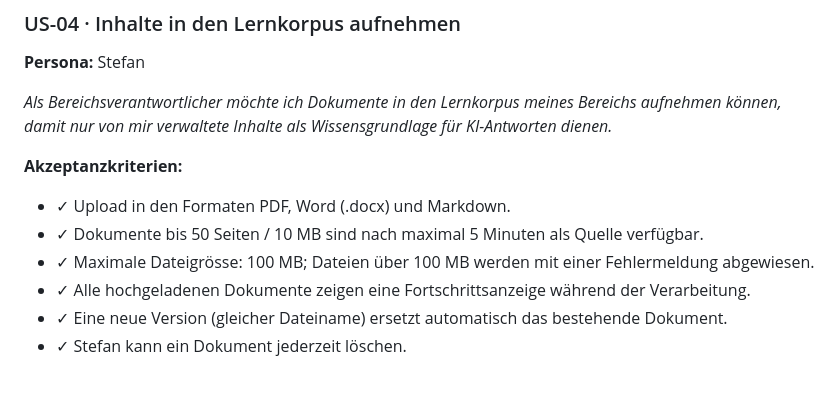
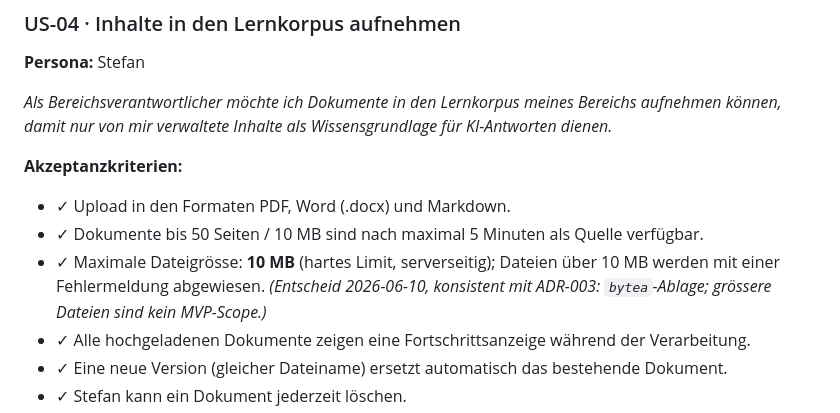
Before and after one commit to tsorer/LearnFlow, a Markdown page: Docs/02_Requirements.md, the part around the change. Drawn GitHub-style; blank space fills up the shorter version.

```diff
--- a/Docs/02_Requirements.md
+++ b/Docs/02_Requirements.md
@@ -104,7 +104,7 @@ LearnFlow ist eine interne Lernplattform, die neuen Mitarbeitenden erlaubt, Frag
 **Akzeptanzkriterien:**
 - ✓ Upload in den Formaten PDF, Word (.docx) und Markdown.
 - ✓ Dokumente bis 50 Seiten / 10 MB sind nach maximal 5 Minuten als Quelle verfügbar.
-- ✓ Maximale Dateigrösse: 100 MB; Dateien über 100 MB werden mit einer Fehlermeldung abgewiesen.
+- ✓ Maximale Dateigrösse: **10 MB** (hartes Limit, serverseitig); Dateien über 10 MB werden mit einer Fehlermeldung abgewiesen. *(Entscheid 2026-06-10, konsistent mit ADR-003: `bytea`-Ablage; grössere Dateien sind kein MVP-Scope.)*
 - ✓ Alle hochgeladenen Dokumente zeigen eine Fortschrittsanzeige während der Verarbeitung.
 - ✓ Eine neue Version (gleicher Dateiname) ersetzt automatisch das bestehende Dokument.
 - ✓ Stefan kann ein Dokument jederzeit löschen.
```
Also changed, not shown: Docs/01_UserStories.md (+2 -1 lines).
